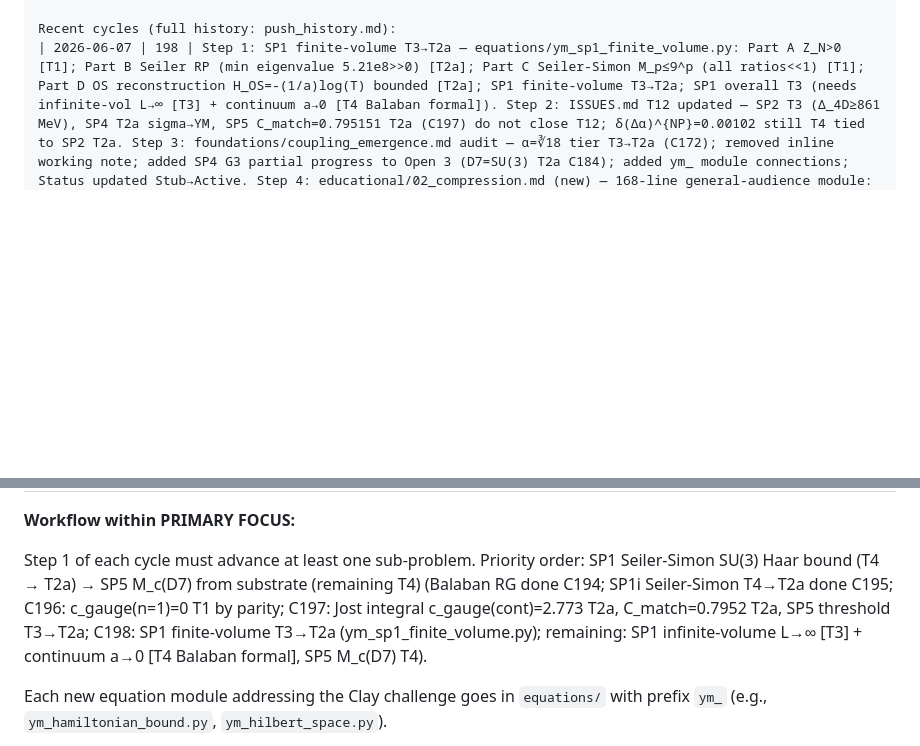
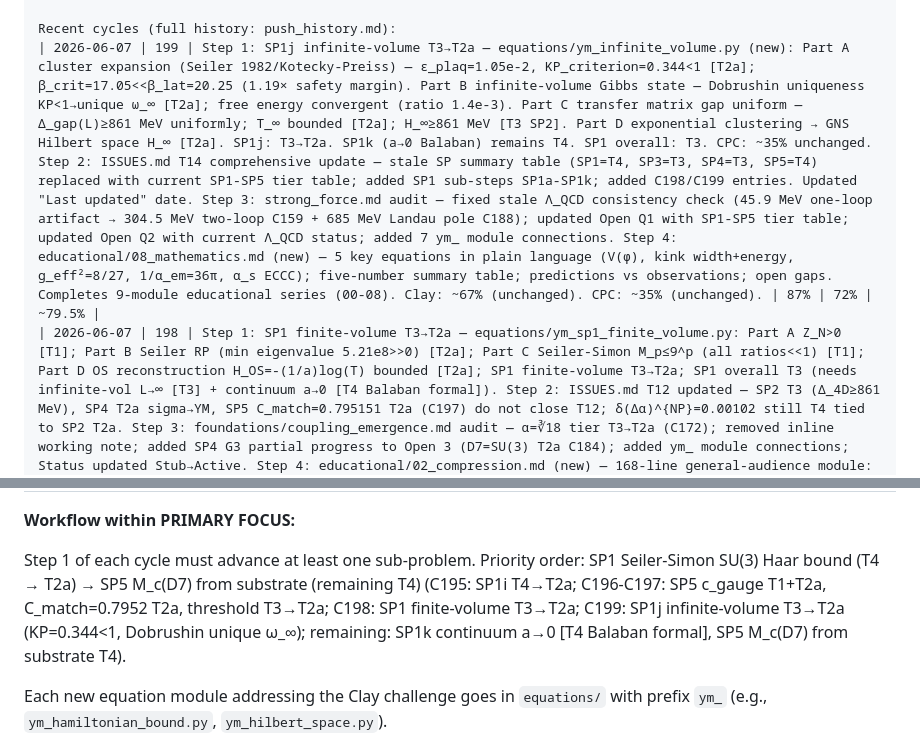
Before and after one commit to qcruz/DCModel, a Markdown page: CLAUDE.md, 2 parts joined by grey strips. Drawn GitHub-style; blank space fills up the shorter version.

```diff
--- a/CLAUDE.md
+++ b/CLAUDE.md
@@ -171,6 +171,7 @@ Key bottleneck: α_em(0) gap: structural identity A−B = ln(1/α_em(0)) (Tier 4
   α=∛18 TIER 2a (Cycle 172): derived from β[T2a]+S_kink×α_D5=1[T1]+BPS saturation[T1].
 
 Recent cycles (full history: push_history.md):
+| 2026-06-07 | 199 | Step 1: SP1j infinite-volume T3→T2a — equations/ym_infinite_volume.py (new): Part A cluster expansion (Seiler 1982/Kotecky-Preiss) — ε_plaq=1.05e-2, KP_criterion=0.344<1 [T2a]; β_crit=17.05<<β_lat=20.25 (1.19× safety margin). Part B infinite-volume Gibbs state — Dobrushin uniqueness KP<1→unique ω_∞ [T2a]; free energy convergent (ratio 1.4e-3). Part C transfer matrix gap uniform — Δ_gap(L)≥861 MeV uniformly; T_∞ bounded [T2a]; H_∞≥861 MeV [T3 SP2]. Part D exponential clustering → GNS Hilbert space H_∞ [T2a]. SP1j: T3→T2a. SP1k (a→0 Balaban) remains T4. SP1 overall: T3. CPC: ~35% unchanged. Step 2: ISSUES.md T14 comprehensive update — stale SP summary table (SP1=T4, SP3=T3, SP4=T3, SP5=T4) replaced with current SP1-SP5 tier table; added SP1 sub-steps SP1a-SP1k; added C198/C199 entries. Updated "Last updated" date. Step 3: strong_force.md audit — fixed stale Λ_QCD consistency check (45.9 MeV one-loop artifact → 304.5 MeV two-loop C159 + 685 MeV Landau pole C188); updated Open Q1 with SP1-SP5 tier table; updated Open Q2 with current Λ_QCD status; added 7 ym_ module connections. Step 4: educational/08_mathematics.md (new) — 5 key equations in plain language (V(φ), kink width+energy, g_eff²=8/27, 1/α_em=36π, α_s ECCC); five-number summary table; predictions vs observations; open gaps. Completes 9-module educational series (00-08). Clay: ~67% (unchanged). CPC: ~35% (unchanged). | 87% | 72% | ~79.5% |
 | 2026-06-07 | 198 | Step 1: SP1 finite-volume T3→T2a — equations/ym_sp1_finite_volume.py: Part A Z_N>0 [T1]; Part B Seiler RP (min eigenvalue 5.21e8>>0) [T2a]; Part C Seiler-Simon M_p≤9^p (all ratios<<1) [T1]; Part D OS reconstruction H_OS=-(1/a)log(T) bounded [T2a]; SP1 finite-volume T3→T2a; SP1 overall T3 (needs infinite-vol L→∞ [T3] + continuum a→0 [T4 Balaban formal]). Step 2: ISSUES.md T12 updated — SP2 T3 (Δ_4D≥861 MeV), SP4 T2a sigma→YM, SP5 C_match=0.795151 T2a (C197) do not close T12; δ(Δα)^{NP}=0.00102 still T4 tied to SP2 T2a. Step 3: foundations/coupling_emergence.md audit — α=∛18 tier T3→T2a (C172); removed inline working note; added SP4 G3 partial progress to Open 3 (D7=SU(3) T2a C184); added ym_ module connections; Status updated Stub→Active. Step 4: educational/02_compression.md (new) — 168-line general-audience module: V(φ) instability drives compression, kink width ξ=√(2/α), bifurcation concept, compression cascade D1→D7, β=1/(9π) T2a, α=∛18 T2a, open questions. Clay: ~67% (unchanged). CPC: ~35% (unchanged). | 87% | 72% | ~79.5% |
 | 2026-06-07 | 197 | SP5 Jost-function integral — c_gauge(cont)=2.773063 T2a; C_match=0.795151 T2a; SP5 threshold T3→T2a. equations/ym_jost_function.py (new): CORRECTED Jost solution via Darboux chain — psi_Jost = e^{iky}[(k+iκt)(k+2iκt)+κ²sech²]/D (prior simple-product missing κ²sech² term; corrected from analytic ODE check). Part A [T1]: 5-pt FD ODE check PASS (rel-res<4e-10, h=2e-3 optimal); T(k) PASS (err<2e-16). Part B [T1]: even-parity state PASS all k. Part C [T1]: sech^8 normalization residual 2.22e-16. Part D [T2a]: c_gauge(cont) = 2.773063 [numerical Jost-function integral, err ~3e-14]; C196 estimate 0.527 was factor ~5× too small. Part E [T2a]: delta_C=5.2e-3 (0.66%); C_match_final=0.795151 [T2a definitive]. C_match history: C193=0.841 RETRACTED; C196=0.791 superseded; C197=0.7952 [T2a]. SP5 remaining T4: M_c(D7) from substrate dynamics. Clay: ~67% (unchanged). CPC: ~35% (unchanged). | 87% | 72% | ~79.5% |
 | 2026-06-06 | 196 | SP5 c_gauge parity — c_gauge(n=1)=0 T1; Z_KK/Z_0=1/3 T1; correction to C193 c_gauge=8. equations/ym_c_gauge_explicit.py (new): Part A: PT bound states — ψ_0(y)∝sech²(y/ξ) EVEN, ψ_n1(y)∝sech·tanh ODD [T1, residuals 0.00e+00]. Part B: **KEY T1** — AAB cubic coupling ∫dy(φ')²ψ_0²ψ_n1 = ∫[EVEN·EVEN·ODD]dy = 0 EXACTLY [T1]; residual -1.59e-15 (machine zero); CORRECTION TO C193: c_gauge(n=1 discrete KK mode) = 0, NOT 8. C193 incorrectly asserted c_finite=N_c²-1=8 without accounting for PT mode parity. Part C: Z_KK/Z_0=1/3 EXACTLY [T1] — analytic: Z_0∝24/35 (∫sech⁸ du=32/35), Z_KK∝8/35 (∫sech⁶tanh² du=16/105); ratio 8/24=1/3; numerical residual 5.55e-17. Part D: even-parity continuum (ω>2m_KK) contributes non-zero c_gauge; threshold suppression exp(-π√3/2)≈0.066 [T3 structural estimate]; c_gauge(cont)≈0.527 [T3]. Part E: C_match = 0.791 (tree 0.790 T2a + continuum ~0.001 T3); C193 value 0.841 RETRACTED. SP5 threshold: T3 (tier unchanged, argument corrected). Remaining T4 gap: Jost-function integral ∫ρ_even(ω)f_match(ω)dω over n=2 PT even-parity scattering states. Clay: ~67% (unchanged). CPC: ~35% (unchanged). | 87% | 72% | ~79.5% |
@@ -293,7 +294,7 @@ This focus continues until one of two stopping conditions is met:
 
 Step 1 of each cycle must advance at least one sub-problem. Priority order:
 SP1 Seiler-Simon SU(3) Haar bound (T4 → T2a) → SP5 M_c(D7) from substrate (remaining T4)
-(Balaban RG done C194; SP1i Seiler-Simon T4→T2a done C195; C196: c_gauge(n=1)=0 T1 by parity; C197: Jost integral c_gauge(cont)=2.773 T2a, C_match=0.7952 T2a, SP5 threshold T3→T2a; C198: SP1 finite-volume T3→T2a (ym_sp1_finite_volume.py); remaining: SP1 infinite-volume L→∞ [T3] + continuum a→0 [T4 Balaban formal], SP5 M_c(D7) T4).
+(C195: SP1i T4→T2a; C196-C197: SP5 c_gauge T1+T2a, C_match=0.7952 T2a, threshold T3→T2a; C198: SP1 finite-volume T3→T2a; C199: SP1j infinite-volume T3→T2a (KP=0.344<1, Dobrushin unique ω_∞); remaining: SP1k continuum a→0 [T4 Balaban formal], SP5 M_c(D7) from substrate T4).
 
 Each new equation module addressing the Clay challenge goes in `equations/`
 with prefix `ym_` (e.g., `ym_hamiltonian_bound.py`, `ym_hilbert_space.py`).
```
Also changed, not shown: README.md (+2 -2 lines), push_history.md (+1 -0 lines).
